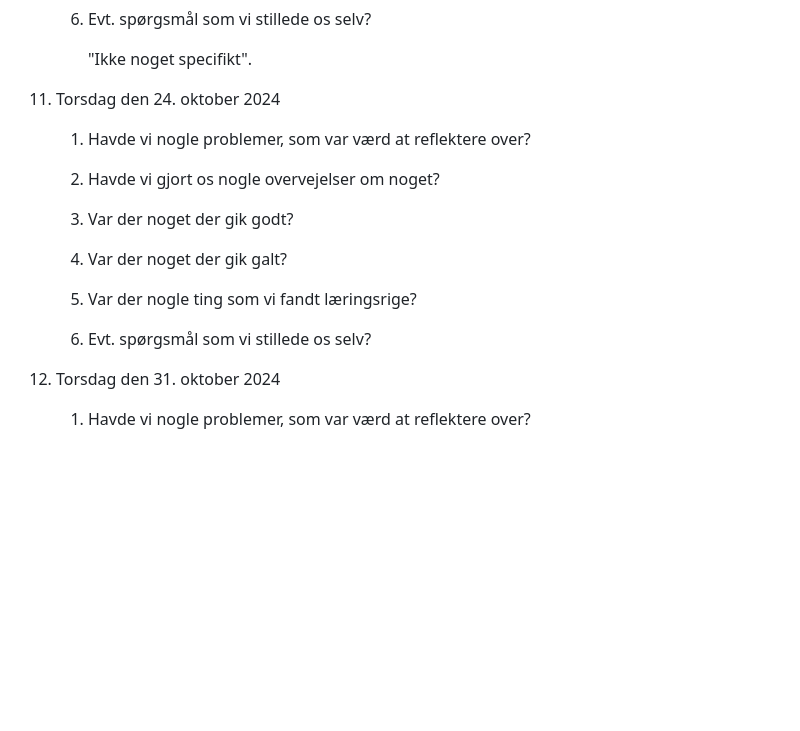
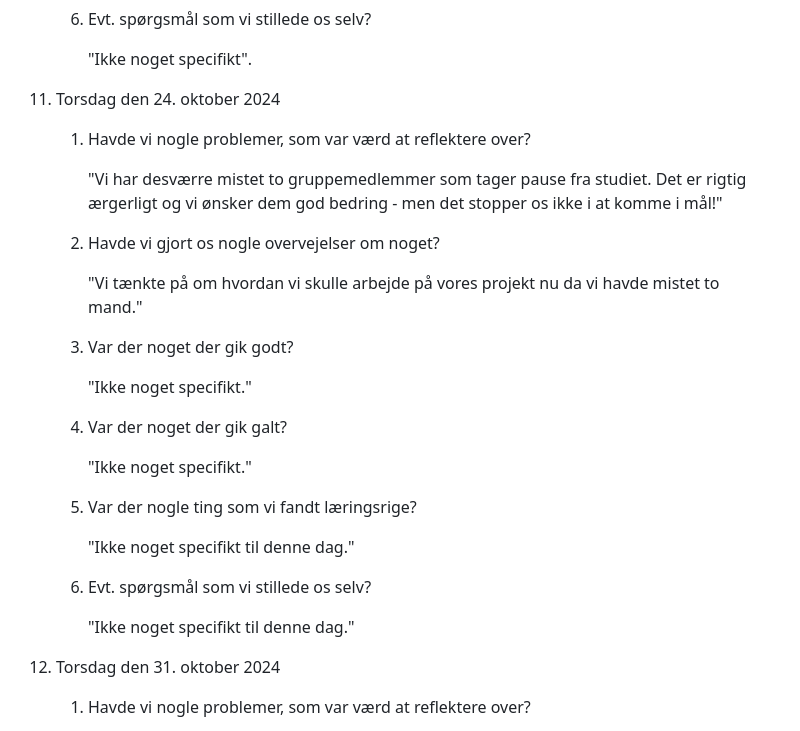
Before and after one commit to LAWNE-KEA/WhoKnows-Backend, a Markdown page: Logbook.md, the part around the change. GitHub-like rendering; blank space fills up the shorter version.

Commit message:
Added Logbook for 24th of October 2024

```diff
--- a/Logbook.md
+++ b/Logbook.md
@@ -272,15 +272,27 @@ Ugentlig dagbog studiegruppe LAWNE
 
     1. Havde vi nogle problemer, som var værd at reflektere over?
 
+       "Vi har desværre mistet to gruppemedlemmer som tager pause fra studiet. Det er rigtig ærgerligt og vi ønsker dem god bedring - men det stopper os ikke i at komme i mål!"
+
     2. Havde vi gjort os nogle overvejelser om noget?
+
+        "Vi tænkte på om hvordan vi skulle arbejde på vores projekt nu da vi havde mistet to mand."
 
     3. Var der noget der gik godt?
 
+        "Ikke noget specifikt."
+
     4. Var der noget der gik galt?
+
+        "Ikke noget specifikt."
 
     5. Var der nogle ting som vi fandt læringsrige?
 
+        "Ikke noget specifikt til denne dag."
+
     6. Evt. spørgsmål som vi stillede os selv?
+
+        "Ikke noget specifikt til denne dag."
 
 12. Torsdag den 31. oktober 2024
 
```
